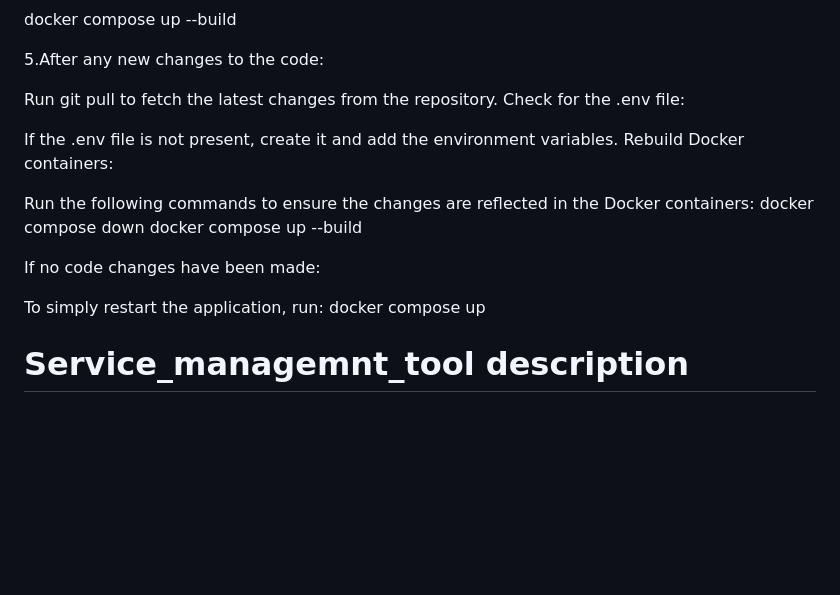
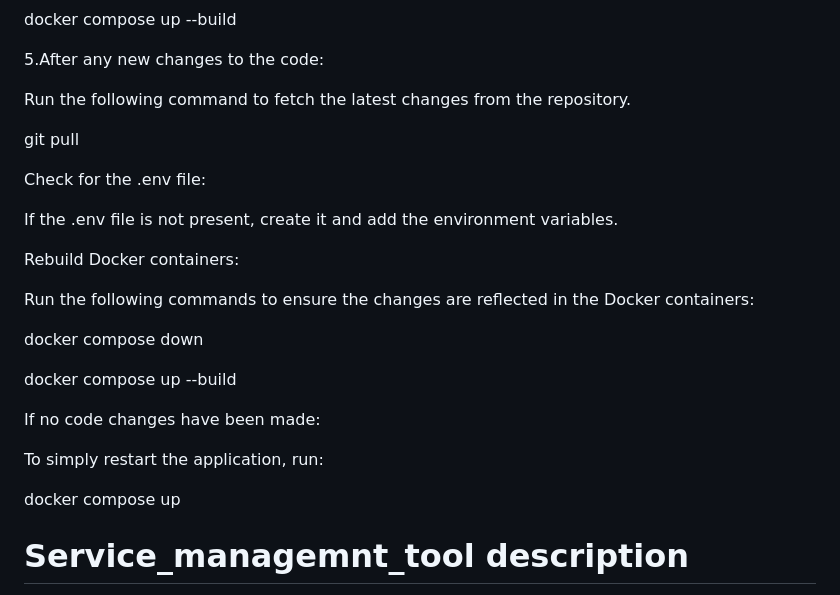
Before and after one commit to Procon-system/system_managemnt_tool, a Markdown page: README.md, the part around the change. Rendered like a GitHub page; blank space fills up the shorter version.

```diff
--- a/README.md
+++ b/README.md
@@ -78,19 +78,26 @@ docker compose up --build
 
 5.After any new changes to the code:
 
-Run git pull to fetch the latest changes from the repository.
+Run the following command to fetch the latest changes from the repository.
+
+git pull
+
 Check for the .env file:
 
 If the .env file is not present, create it and add the environment variables.
+
 Rebuild Docker containers:
 
 Run the following commands to ensure the changes are reflected in the Docker containers:
+
 docker compose down
+
 docker compose up --build
 
 If no code changes have been made:
 
 To simply restart the application, run:
+
 docker compose up
 
 # Service_managemnt_tool description
```
